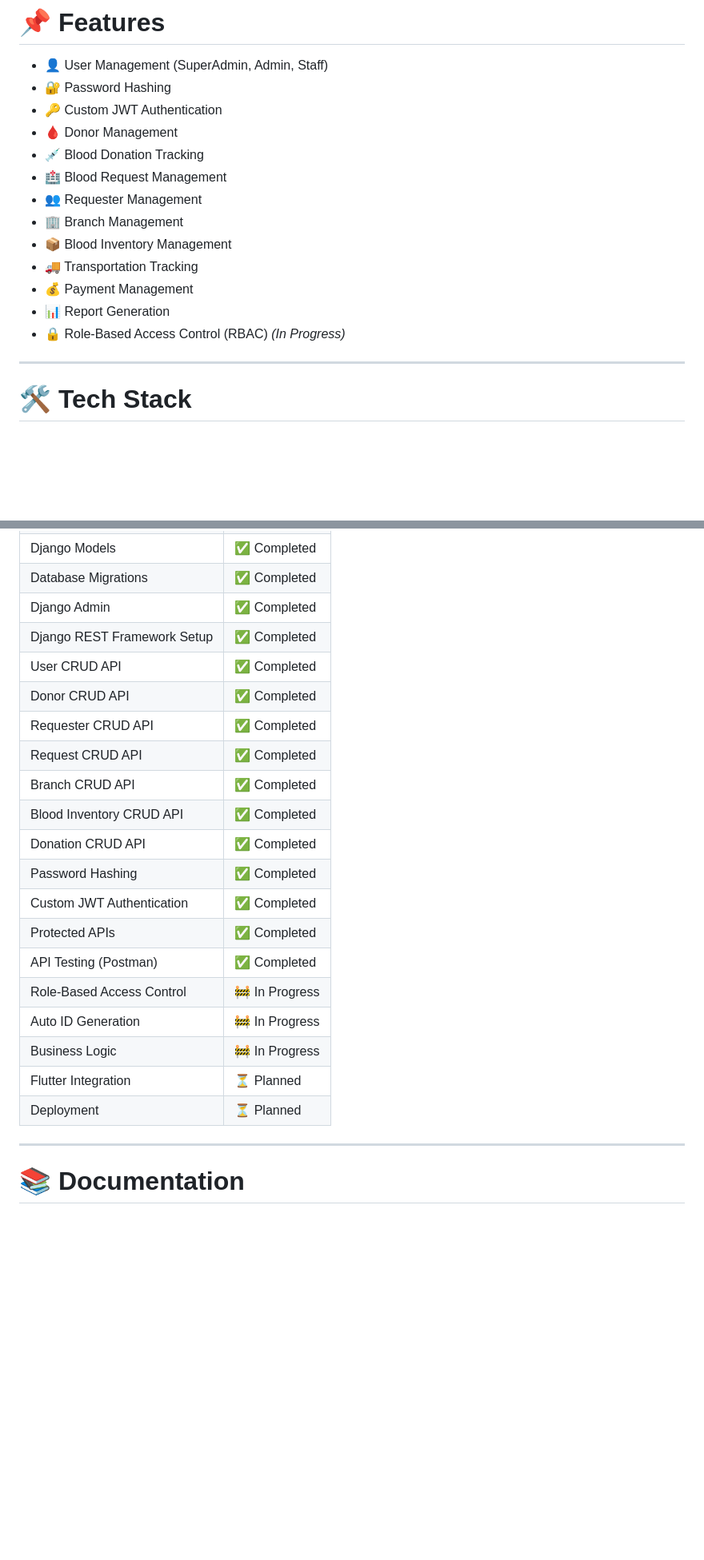
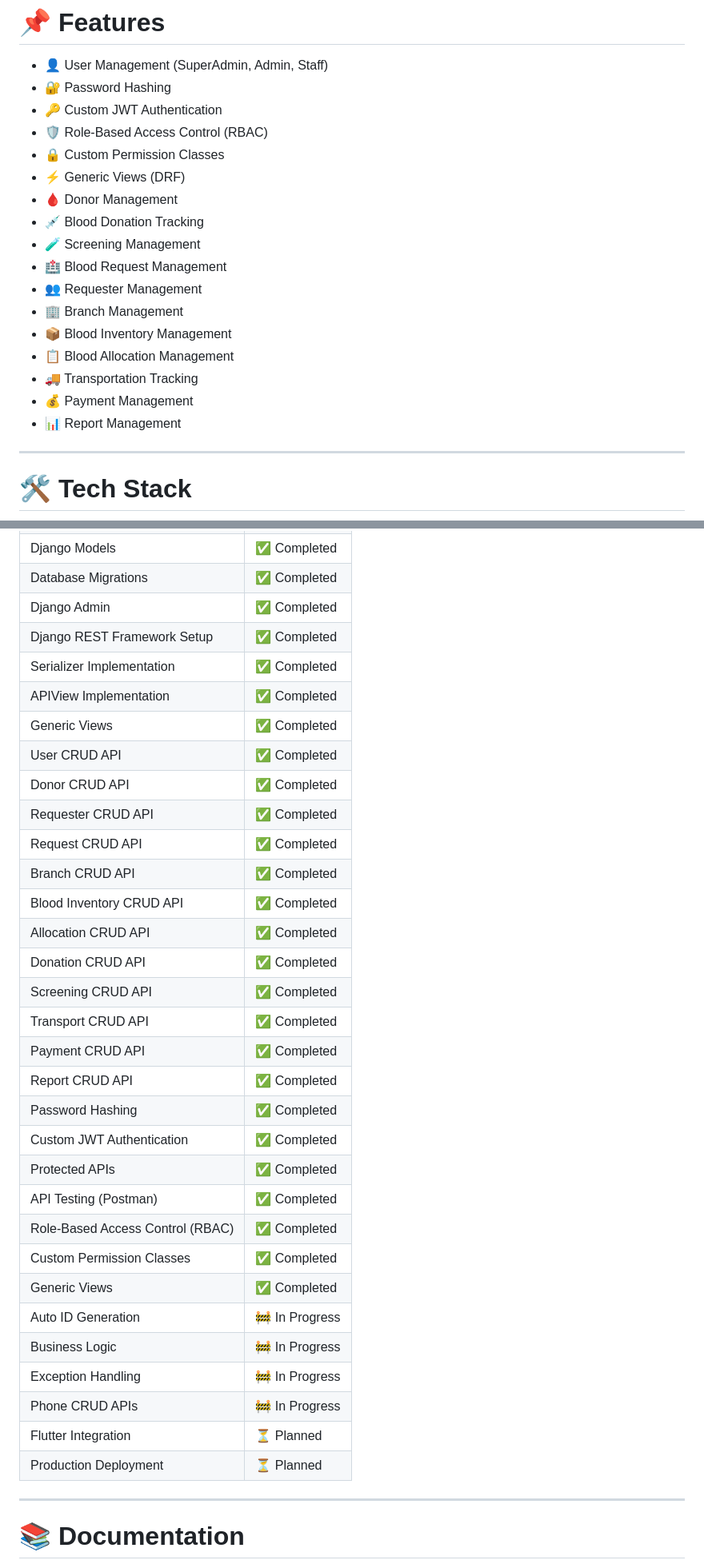
Before and after one commit to Zarif-451/BloodLink, a Markdown page: README.md, 2 parts joined by grey strips. Shown at 80% size. Drawn GitHub-style; blank space fills up the shorter version.

```diff
--- a/README.md
+++ b/README.md
@@ -11,16 +11,20 @@ The project follows a **Database-First Development Approach**, where the Postgre
 - 👤 User Management (SuperAdmin, Admin, Staff)
 - 🔐 Password Hashing
 - 🔑 Custom JWT Authentication
+- 🛡️ Role-Based Access Control (RBAC)
+- 🔒 Custom Permission Classes
+- ⚡ Generic Views (DRF)
 - 🩸 Donor Management
 - 💉 Blood Donation Tracking
+- 🧪 Screening Management
 - 🏥 Blood Request Management
 - 👥 Requester Management
 - 🏢 Branch Management
 - 📦 Blood Inventory Management
+- 📋 Blood Allocation Management
 - 🚚 Transportation Tracking
 - 💰 Payment Management
-- 📊 Report Generation
-- 🔒 Role-Based Access Control (RBAC) *(In Progress)*
+- 📊 Report Management
 
 ---
 
@@ -283,22 +308,34 @@ Flutter Frontend
 | Database Migrations | ✅ Completed |
 | Django Admin | ✅ Completed |
 | Django REST Framework Setup | ✅ Completed |
+| Serializer Implementation | ✅ Completed |
+| APIView Implementation | ✅ Completed |
+| Generic Views | ✅ Completed |
 | User CRUD API | ✅ Completed |
 | Donor CRUD API | ✅ Completed |
 | Requester CRUD API | ✅ Completed |
 | Request CRUD API | ✅ Completed |
 | Branch CRUD API | ✅ Completed |
 | Blood Inventory CRUD API | ✅ Completed |
+| Allocation CRUD API | ✅ Completed |
 | Donation CRUD API | ✅ Completed |
+| Screening CRUD API | ✅ Completed |
+| Transport CRUD API | ✅ Completed |
+| Payment CRUD API | ✅ Completed |
+| Report CRUD API | ✅ Completed |
 | Password Hashing | ✅ Completed |
 | Custom JWT Authentication | ✅ Completed |
 | Protected APIs | ✅ Completed |
 | API Testing (Postman) | ✅ Completed |
-| Role-Based Access Control | 🚧 In Progress |
+| Role-Based Access Control (RBAC) | ✅ Completed |
+| Custom Permission Classes | ✅ Completed |
+| Generic Views | ✅ Completed |
 | Auto ID Generation | 🚧 In Progress |
 | Business Logic | 🚧 In Progress |
+| Exception Handling | 🚧 In Progress |
+| Phone CRUD APIs | 🚧 In Progress |
 | Flutter Integration | ⏳ Planned |
-| Deployment | ⏳ Planned |
+| Production Deployment | ⏳ Planned |
 
 ---
 
```
Also changed, not shown: other parts of README.md (+36 -12 lines).
